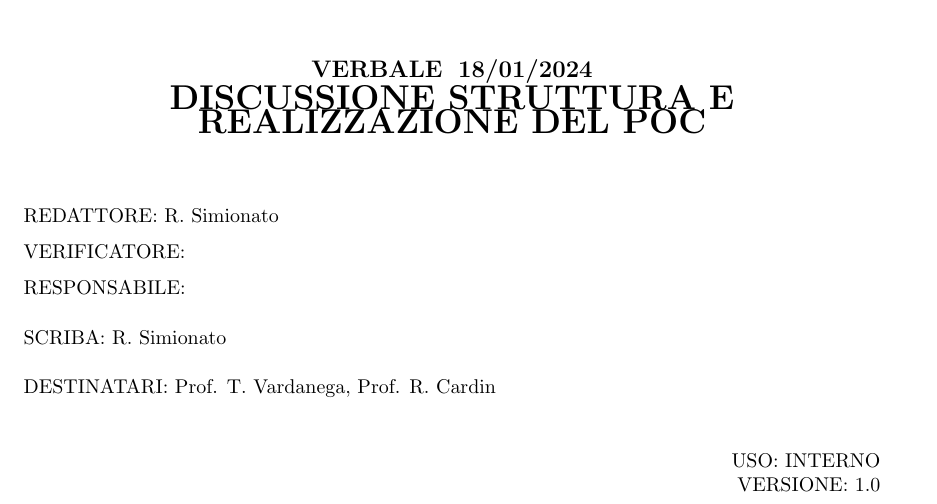
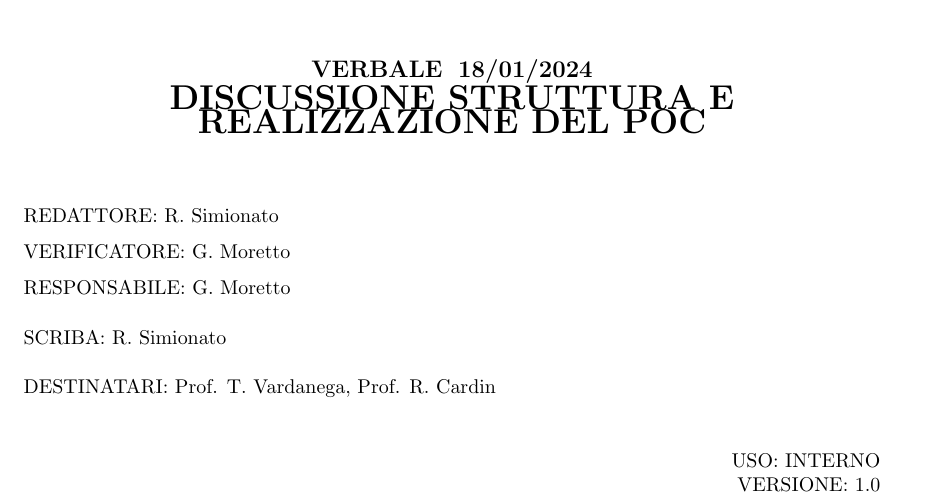
Before and after one commit to Jackpot-Coding/chatSQL, a LaTeX document (docs/src/interni/verbali/2024-01-18-v1.0.tex): part of page 1 of 3, cut so that both start at the same text. Compiled offline with pdfLaTeX.

Commit message:
Verifica del verbale

```diff
--- a/docs/src/interni/verbali/2024-01-18-v1.0.tex
+++ b/docs/src/interni/verbali/2024-01-18-v1.0.tex
@@ -95,8 +95,8 @@
 	\begin{flushleft}
 		\begin{spacing}{1.5}
 			REDATTORE: R. Simionato\\%INSERT HERE THE NAMES
-			VERIFICATORE: \\%INSERT HERE THE NAMES
-			RESPONSABILE: \\%INSERT HERE THE NAMES
+			VERIFICATORE: G. Moretto\\%INSERT HERE THE NAMES
+			RESPONSABILE: G. Moretto\\%INSERT HERE THE NAMES
 			\vspace{7pt}
 			SCRIBA: R. Simionato\\%INSERT HERE THE NAMES
 			\vspace{7pt}
```
Also changed, not shown: docs/interni/verbali/2024-01-18-v1.0.pdf (added).
